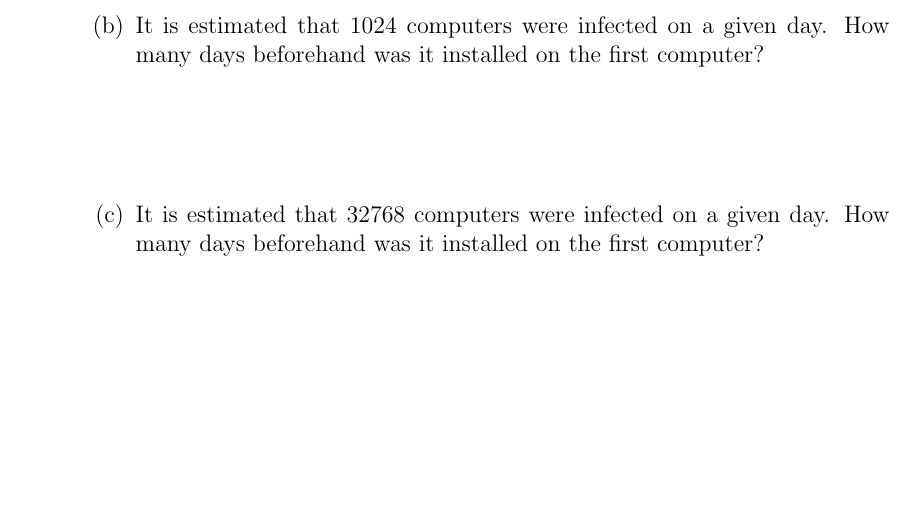
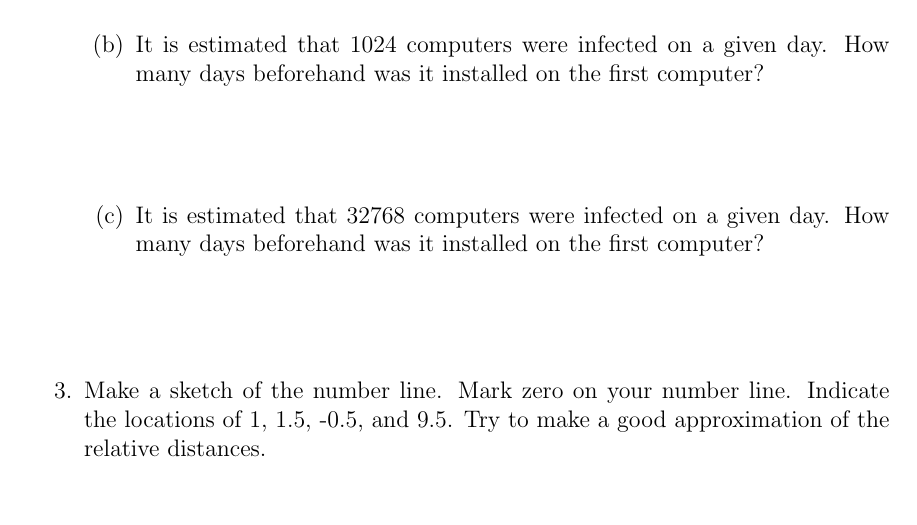
Before and after one commit to KellyBlack/Precalculus, a LaTeX thesis (labManual.tex, which reads exponentials/section_introLogarithms.tex): part of page 81 of 193, cut so that both start at the same text, the shorter picture padded with empty space. Compiled offline with pdfLaTeX.

Commit message:
Added an additional pre-class question for the intro to logarithms

```diff
--- a/exponentials/section_introLogarithms.tex
+++ b/exponentials/section_introLogarithms.tex
@@ -31,6 +31,9 @@
     day. How many days beforehand was it installed on the first computer?
     \vfill
   \end{subproblem}
+\item Make a sketch of the number line. Mark zero on your number
+  line. Indicate the locations of 1, 1.5, -0.5, and 9.5. Try to make a
+  good approximation of the relative distances.
 \end{problem}
 
 
```
Also changed, not shown: labManual.pdf.
